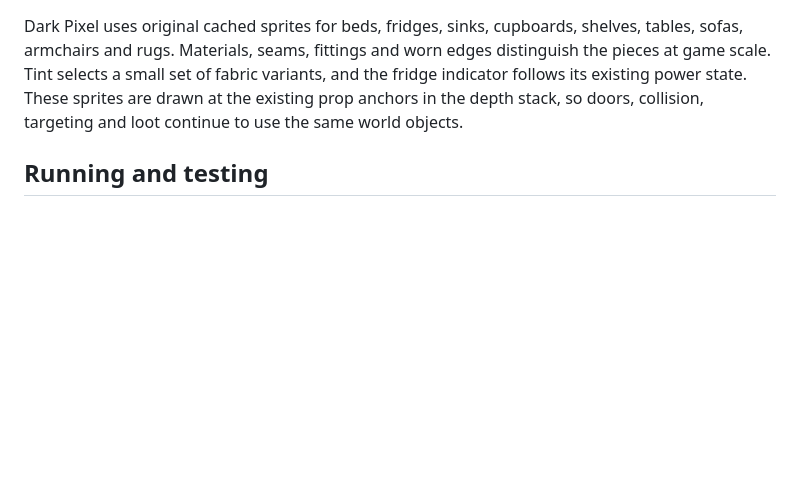
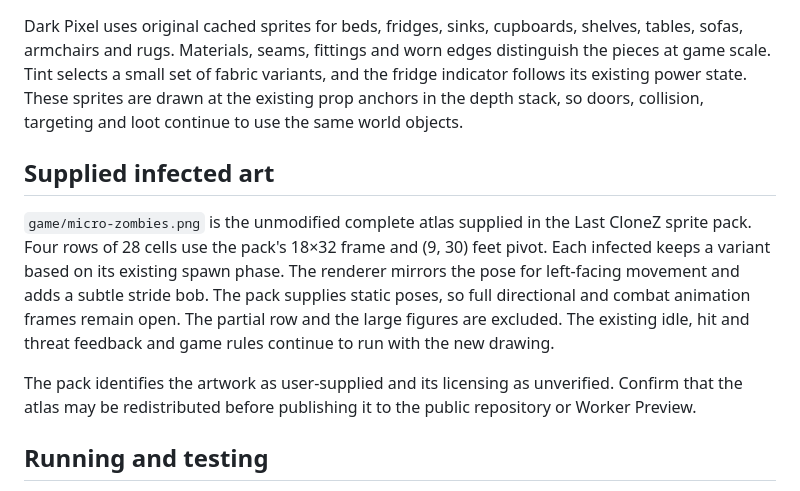
Before and after one commit to provfm-ux/Last-clonez, a Markdown page: docs/micro-pixel-slice/README.md, the part around the change. Rendered like a GitHub page; blank space fills up the shorter version.

Commit message:
Integrate the supplied micro zombie atlas for local review

```diff
--- a/docs/micro-pixel-slice/README.md
+++ b/docs/micro-pixel-slice/README.md
@@ -24,6 +24,21 @@ variants, and the fridge indicator follows its existing power state. These
 sprites are drawn at the existing prop anchors in the depth stack, so doors,
 collision, targeting and loot continue to use the same world objects.
 
+## Supplied infected art
+
+`game/micro-zombies.png` is the unmodified complete atlas supplied in the
+Last CloneZ sprite pack. Four rows of 28 cells use the pack's 18×32 frame and
+(9, 30) feet pivot. Each infected keeps a variant based on its existing spawn
+phase. The renderer mirrors the pose for left-facing movement and adds a
+subtle stride bob. The pack supplies static poses, so full directional and
+combat animation frames remain open. The partial row and the large figures
+are excluded. The existing idle, hit and threat feedback and game rules
+continue to run with the new drawing.
+
+The pack identifies the artwork as user-supplied and its licensing as
+unverified. Confirm that the atlas may be redistributed before publishing
+it to the public repository or Worker Preview.
+
 ## Running and testing
 
 The Cloudflare Worker Preview serves the game from `game/`. For local testing,
```
Also changed, not shown: docs/CODE_INDEX.md (+2 -2 lines), game/micro-zombies.png (added), 3 other files.
